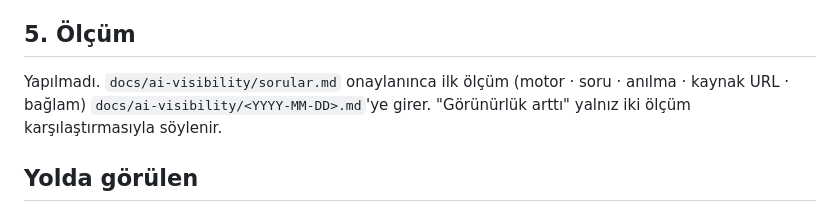
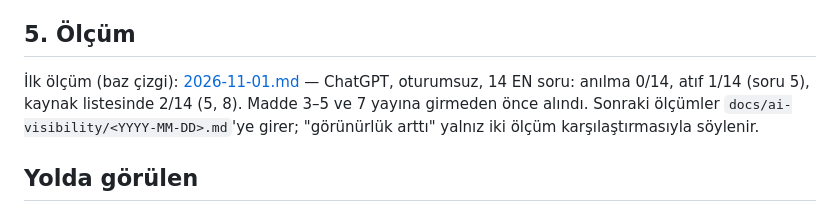
Before and after one commit to tahircengiz/LLMScale, a Markdown page: docs/ai-visibility/2026-10-31-denetim.md, the part around the change. Drawn GitHub-style.

```diff
--- a/docs/ai-visibility/2026-10-31-denetim.md
+++ b/docs/ai-visibility/2026-10-31-denetim.md
@@ -157,8 +157,9 @@ cevabı; (3) ilgili bir awesome-list (aday liste doğrulanmadı).
 
 ## 5. Ölçüm
 
-Yapılmadı. `docs/ai-visibility/sorular.md` onaylanınca ilk ölçüm (motor · soru · anılma · kaynak URL · bağlam)
-`docs/ai-visibility/<YYYY-MM-DD>.md`'ye girer. "Görünürlük arttı" yalnız iki ölçüm karşılaştırmasıyla söylenir.
+İlk ölçüm (baz çizgi): [2026-11-01.md](2026-11-01.md) — ChatGPT, oturumsuz, 14 EN soru: anılma 0/14, atıf 1/14
+(soru 5), kaynak listesinde 2/14 (5, 8). Madde 3–5 ve 7 yayına girmeden önce alındı. Sonraki ölçümler
+`docs/ai-visibility/<YYYY-MM-DD>.md`'ye girer; "görünürlük arttı" yalnız iki ölçüm karşılaştırmasıyla söylenir.
 
 ## Yolda görülen
 
```
Also changed, not shown: docs/ai-visibility/2026-11-01.md (added, +69 -0 lines), docs/ai-visibility/sorular.md (+3 -3 lines).
